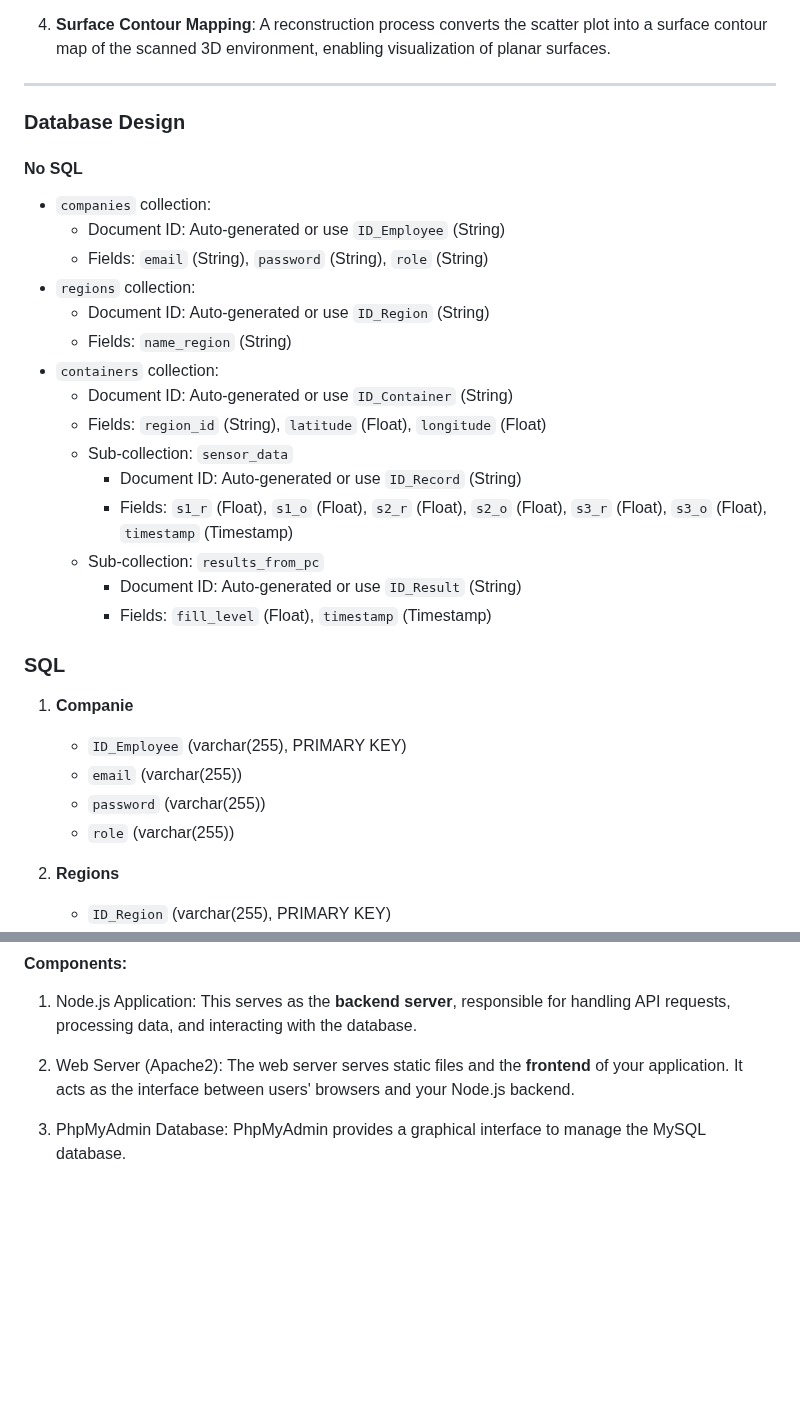
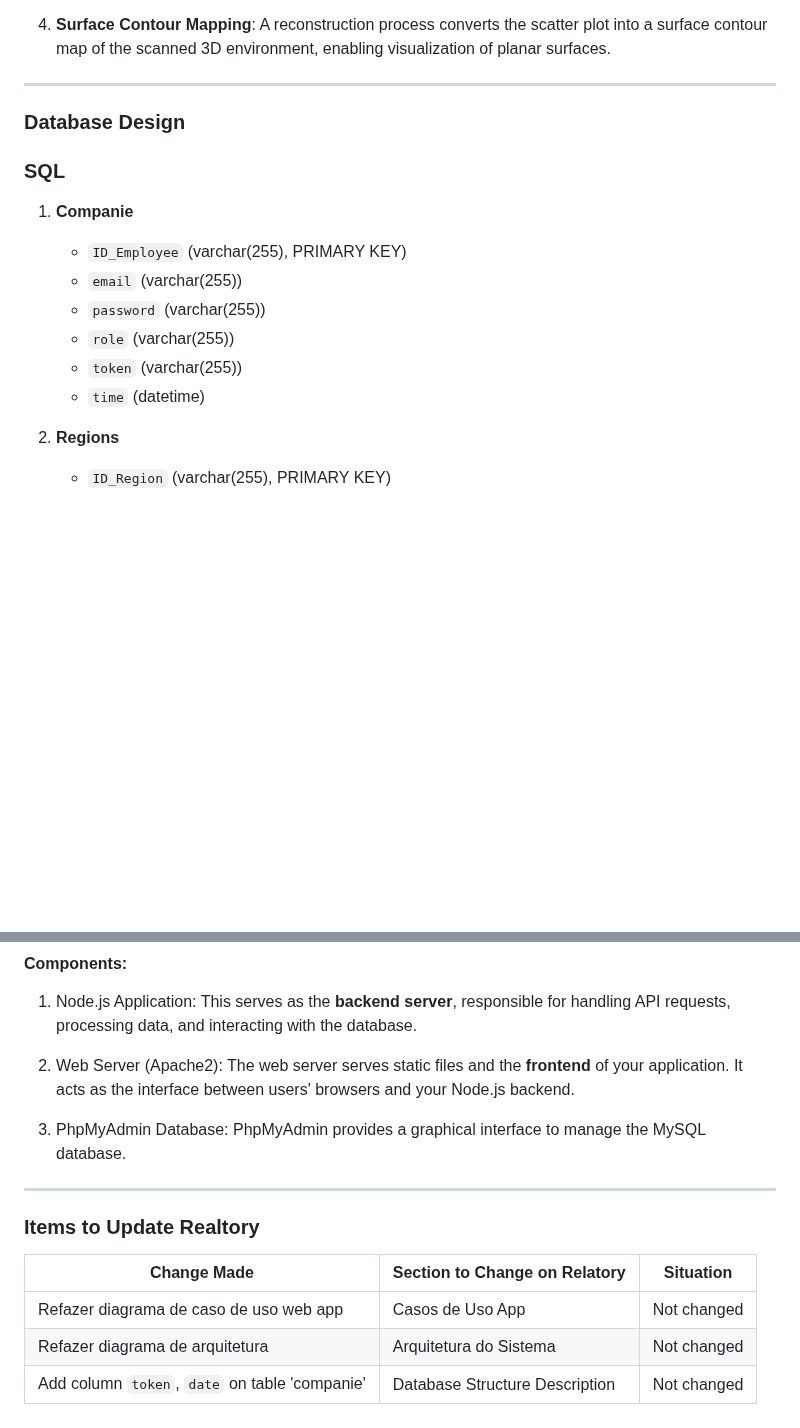
Before and after one commit to jmbmartins/IntelligentWasteManagementSystem, a Markdown page: README.md, 2 parts joined by grey strips. Rendered like a GitHub page; blank space fills up the shorter version.

```diff
--- a/README.md
+++ b/README.md
@@ -88,23 +88,6 @@ Metodology:
 -----------------------------------------------------------------------------------------------
 ### Database Design
 
-#### No SQL
--   `companies` collection:
-    -   Document ID: Auto-generated or use `ID_Employee` (String)
-    -   Fields: `email` (String), `password` (String), `role` (String)
--   `regions` collection:
-    -   Document ID: Auto-generated or use `ID_Region` (String)
-    -   Fields: `name_region` (String)
--   `containers` collection:
-    -   Document ID: Auto-generated or use `ID_Container` (String)
-    -   Fields: `region_id` (String), `latitude` (Float), `longitude` (Float)
-    -   Sub-collection: `sensor_data`
-        -   Document ID: Auto-generated or use `ID_Record` (String)
-        -   Fields: `s1_r` (Float), `s1_o` (Float), `s2_r` (Float), `s2_o` (Float), `s3_r` (Float), `s3_o` (Float), `timestamp` (Timestamp)
-    -   Sub-collection: `results_from_pc`
-        -   Document ID: Auto-generated or use `ID_Result` (String)
-        -   Fields: `fill_level` (Float), `timestamp` (Timestamp)
-
 ### SQL
 
 1. **Companie**
@@ -112,6 +95,8 @@ Metodology:
     - `email` (varchar(255))
     - `password` (varchar(255))
     - `role` (varchar(255))
+    - `token` (varchar(255))
+    - `time` (datetime)
 
 2. **Regions**
     - `ID_Region` (varchar(255), PRIMARY KEY)
@@ -180,3 +165,13 @@ In this setup, we'll deploy a Node.js application along with a web server (Apach
 2.  Web Server (Apache2): The web server serves static files and the **frontend** of your application. It acts as the interface between users' browsers and your Node.js backend.
 
 3.  PhpMyAdmin Database: PhpMyAdmin provides a graphical interface to manage the MySQL database.
+
+--------------------------------------------------------
+
+### Items to Update Realtory
+
+| Change Made                                       | Section to Change on Relatory | Situation    |
+|---------------------------------------------------|--------------------------------|--------------|
+| Refazer diagrama de caso de uso web app          | Casos de Uso App              | Not changed |
+| Refazer diagrama de arquitetura          | Arquitetura do Sistema              | Not changed |
+| Add column `token`, `date` on table 'companie'   | Database Structure Description| Not changed  |
```
